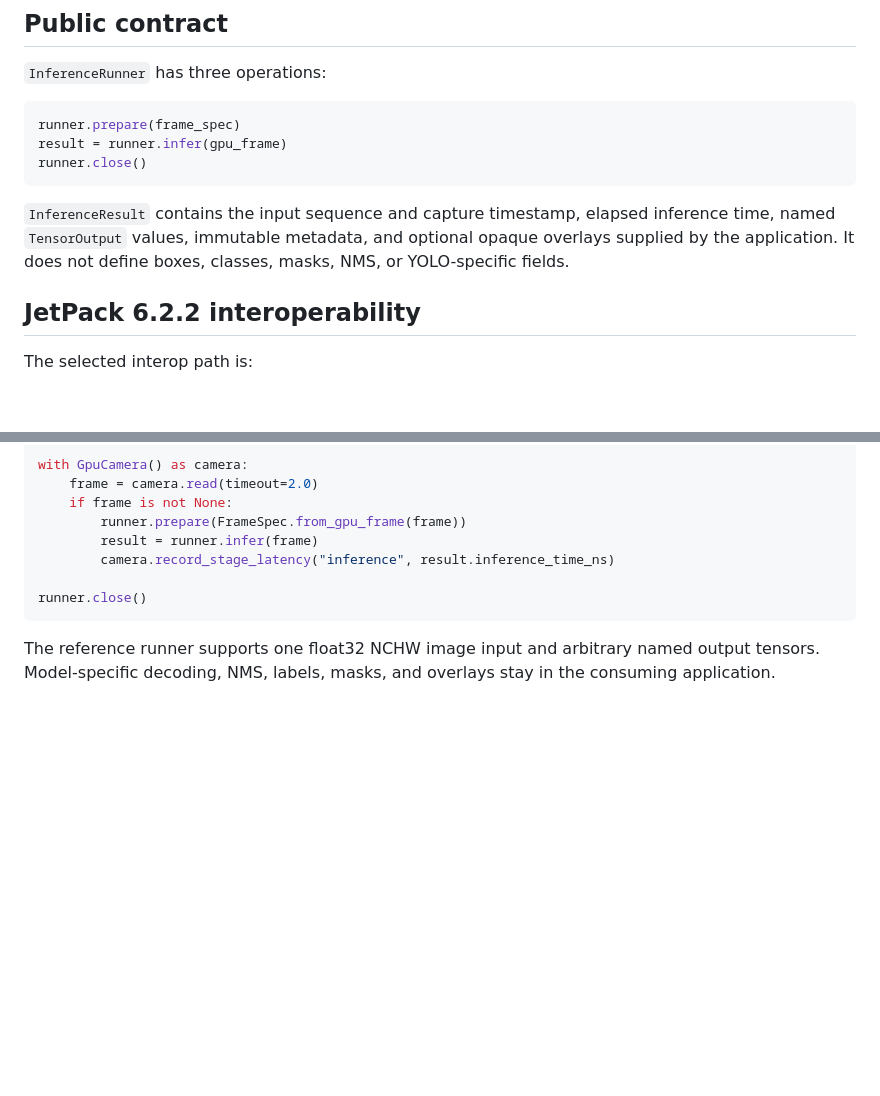
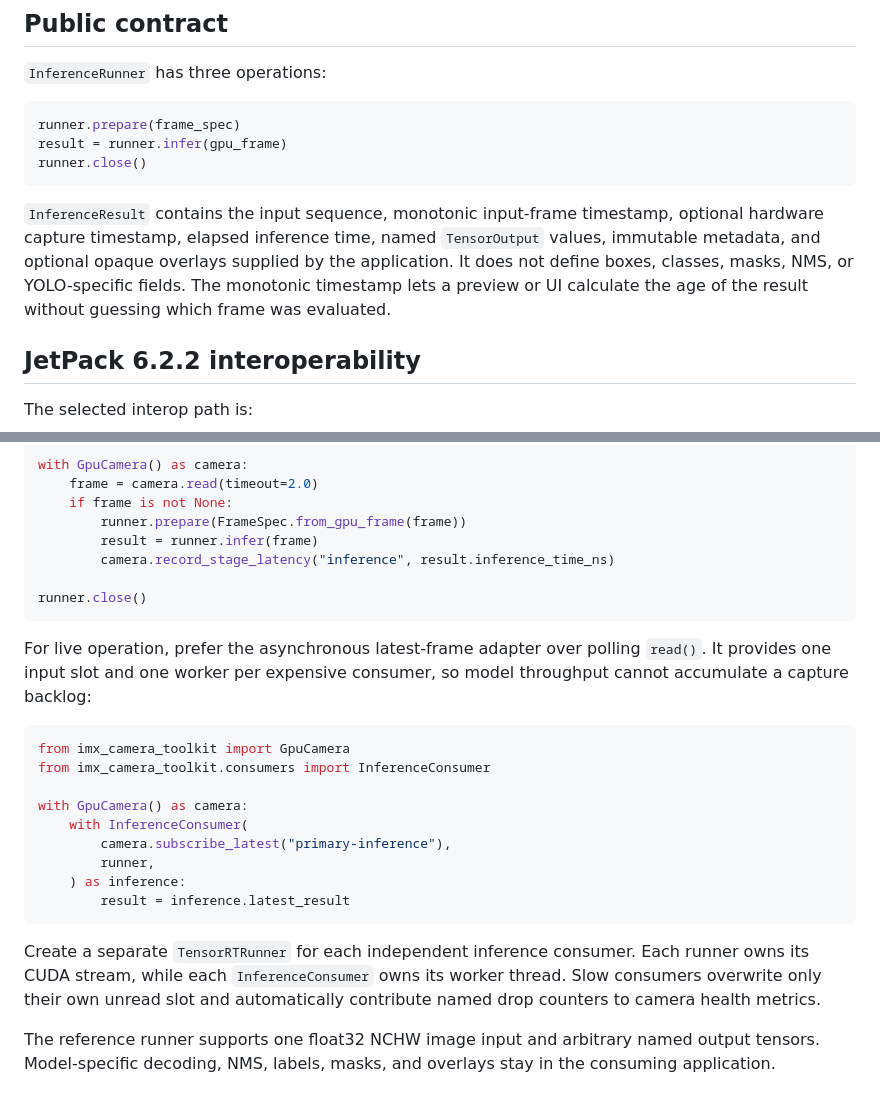
Before and after one commit to bi3lu/imx-camera-toolkit, a Markdown page: packages/inference/README.md, 2 parts joined by grey strips. GitHub-like rendering; blank space fills up the shorter version.

````diff
--- a/packages/inference/README.md
+++ b/packages/inference/README.md
@@ -14,10 +14,12 @@ result = runner.infer(gpu_frame)
 runner.close()
 ```
 
-`InferenceResult` contains the input sequence and capture timestamp, elapsed
-inference time, named `TensorOutput` values, immutable metadata, and optional
-opaque overlays supplied by the application. It does not define boxes,
-classes, masks, NMS, or YOLO-specific fields.
+`InferenceResult` contains the input sequence, monotonic input-frame timestamp,
+optional hardware capture timestamp, elapsed inference time, named
+`TensorOutput` values, immutable metadata, and optional opaque overlays
+supplied by the application. It does not define boxes, classes, masks, NMS, or
+YOLO-specific fields. The monotonic timestamp lets a preview or UI calculate
+the age of the result without guessing which frame was evaluated.
 
 ## JetPack 6.2.2 interoperability
 
@@ -103,6 +105,27 @@ with GpuCamera() as camera:
 runner.close()
 ```
 
+For live operation, prefer the asynchronous latest-frame adapter over polling
+`read()`. It provides one input slot and one worker per expensive consumer, so
+model throughput cannot accumulate a capture backlog:
+
+```python
+from imx_camera_toolkit import GpuCamera
+from imx_camera_toolkit.consumers import InferenceConsumer
+
+with GpuCamera() as camera:
+    with InferenceConsumer(
+        camera.subscribe_latest("primary-inference"),
+        runner,
+    ) as inference:
+        result = inference.latest_result
+```
+
+Create a separate `TensorRTRunner` for each independent inference consumer.
+Each runner owns its CUDA stream, while each `InferenceConsumer` owns its worker
+thread. Slow consumers overwrite only their own unread slot and automatically
+contribute named drop counters to camera health metrics.
+
 The reference runner supports one float32 NCHW image input and arbitrary named
 output tensors. Model-specific decoding, NMS, labels, masks, and overlays stay
 in the consuming application.
````
Also changed, not shown: README.md (+35 -2 lines), packages/consumers/README.md (added, +65 -0 lines).
